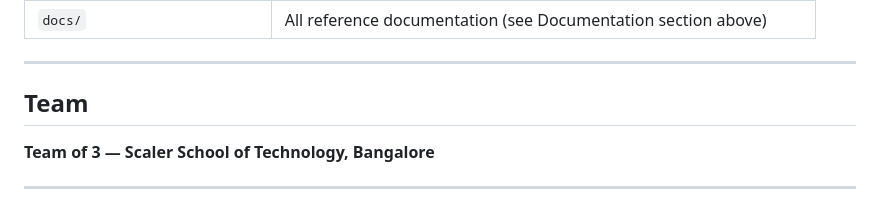
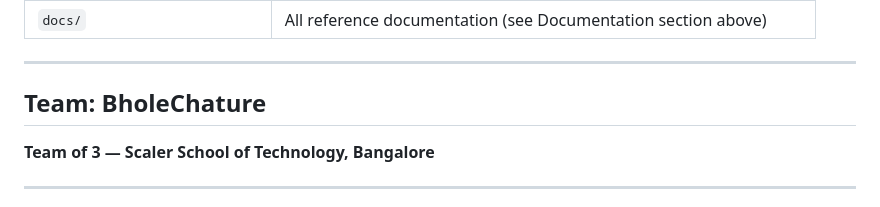
Before and after one commit to oki-dokii/Meta-R2, a Markdown page: README.md, the part around the change. Drawn GitHub-style.

```diff
--- a/README.md
+++ b/README.md
@@ -234,7 +234,7 @@ All reference docs live in [`docs/`](docs/).
 
 ---
 
-## Team
+## Team: BholeChature
 
 **Team of 3 — Scaler School of Technology, Bangalore**
 
```
